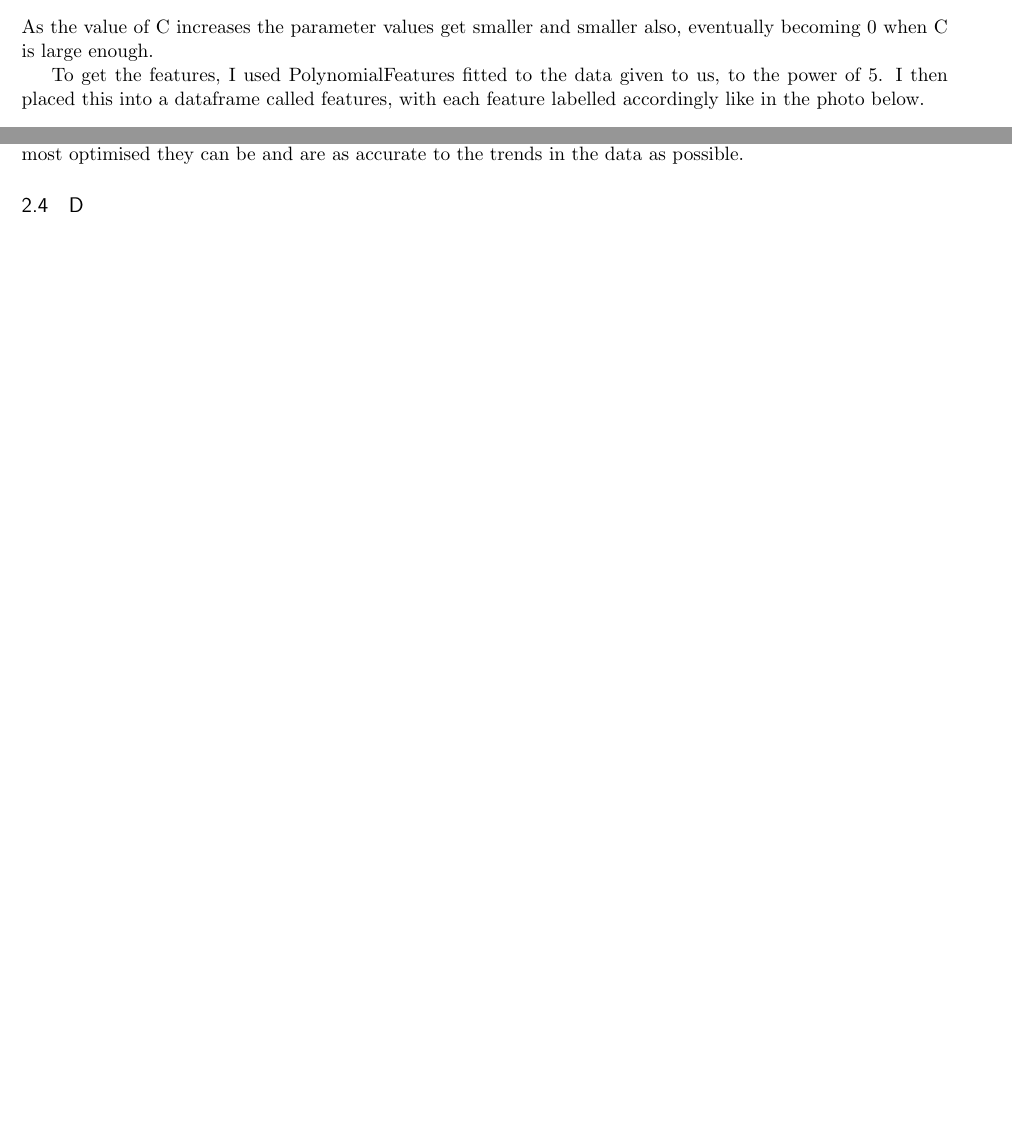
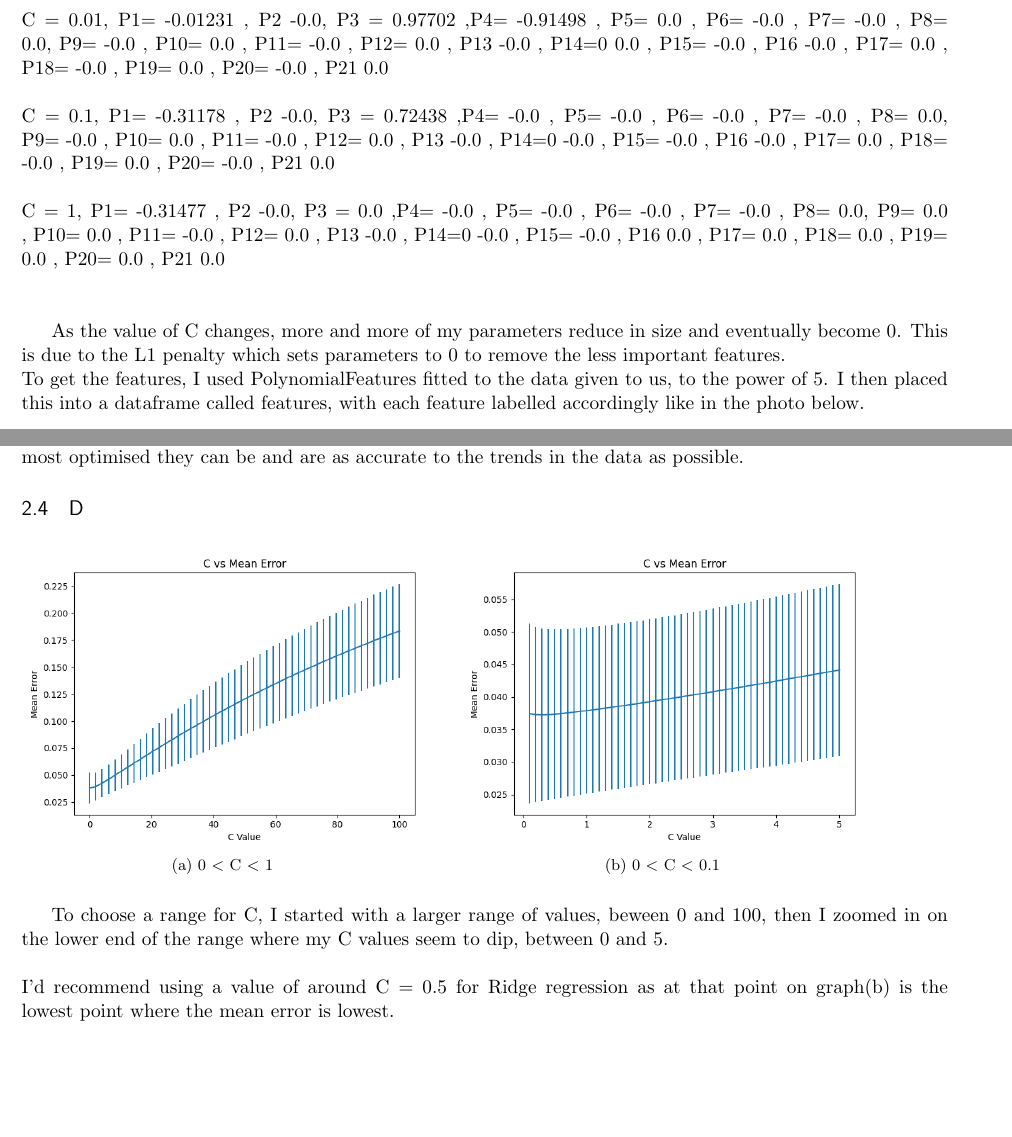
Before and after one commit to foesa/4th-Year-Stuff, a LaTeX problem sheet (MachineLearning/Assignment3/assignment3.tex): two parts of pages 1 and 4 of 4 before the commit and two parts of pages 2 and 6 of 6 after it, joined at a grey line, cut at the place of the change, the shorter picture padded with empty space. The pictures show the PDF file MachineLearning/Assignment3/assignment3.pdf that the author committed with the source.

Commit message:
week 3 complete

```diff
--- a/MachineLearning/Assignment3/assignment3.tex
+++ b/MachineLearning/Assignment3/assignment3.tex
@@ -77,9 +77,16 @@ ax.set_zlabel('Target')
 The graph seems to have some sort of curve shape, as the data points towards the front of the graph go up in the centre then down, indicating some sort of quadratic shape roughly.
 
 \subsection{b}
-As the value of C increases the parameter values get smaller and smaller also, eventually becoming 0 when C is large enough.
+C = 1e-07, P1= 0.0445 , P2 -0.07552, P3 = 1.14206 ,P4= -1.22412 , P5= -0.02332 , P6= 0.05937 , P7= -0.05101 , P8= -0.27161, P9= 0.13406 , P10= -0.41954 , P11= 0.13894 , P12= 0.18631 , P13 0.23999 , P14=0 -0.10213 , P15= -0.157 , P16 0.23727 , P17= 0.21418 , P18= -0.45974 , P19= 0.11804 , P20= 0.16536 , P21 0.31566 \\\\
+ C = 0.0001, P1= 0.04026 , P2 -0.06351, P3 = 1.06087 ,P4= -1.17545 , P5= -0.02465 , P6= 0.04517 , P7= -0.0 , P8= -0.07107, P9= 0.01734 , P10= -0.18706 , P11= 0.09282 , P12= 0.17555 , P13 0.21429 , P14=0 -0.08526 , P15= -0.13633 , P16 0.14509 , P17= 0.0583 , P18= -0.31226 , P19= 0.00144 , P20= 0.20766 , P21 0.14918 \\\\
+ C = 0.001, P1= 0.02515 , P2 -0.01396, P3 = 1.00104 ,P4= -1.03751 , P5= -0.0 , P6= -0.0 , P7= 0.0 , P8= -0.0, P9= 0.0 , P10= 0.0 , P11= -0.0 , P12= 0.06204 , P13 0.06914 , P14=0 -0.00465 , P15= -0.0316 , P16 0.0 , P17= -0.0 , P18= -0.0 , P19= -0.0 , P20= 0.00195 , P21 0.0 \\\\
+ C = 0.01, P1= -0.01231 , P2 -0.0, P3 = 0.97702 ,P4= -0.91498 , P5= 0.0 , P6= -0.0 , P7= -0.0 , P8= 0.0, P9= -0.0 , P10= 0.0 , P11= -0.0 , P12= 0.0 , P13 -0.0 , P14=0 0.0 , P15= -0.0 , P16 -0.0 , P17= 0.0 , P18= -0.0 , P19= 0.0 , P20= -0.0 , P21 0.0 \\\\
+ C = 0.1, P1= -0.31178 , P2 -0.0, P3 = 0.72438 ,P4= -0.0 , P5= -0.0 , P6= -0.0 , P7= -0.0 , P8= 0.0, P9= -0.0 , P10= 0.0 , P11= -0.0 , P12= 0.0 , P13 -0.0 , P14=0 -0.0 , P15= -0.0 , P16 -0.0 , P17= 0.0 , P18= -0.0 , P19= 0.0 , P20= -0.0 , P21 0.0 \\\\
+ C = 1, P1= -0.31477 , P2 -0.0, P3 = 0.0 ,P4= -0.0 , P5= -0.0 , P6= -0.0 , P7= -0.0 , P8= 0.0, P9= 0.0 , P10= 0.0 , P11= -0.0 , P12= 0.0 , P13 -0.0 , P14=0 -0.0 , P15= -0.0 , P16 0.0 , P17= 0.0 , P18= 0.0 , P19= 0.0 , P20= 0.0 , P21 0.0 \\\\
 
-To get the features, I used PolynomialFeatures fitted to the data given to us, to the power of 5. I then placed this into a dataframe called features, with each feature labelled accordingly like in the photo below.
+
+As the value of C changes, more and more of my parameters reduce in size and eventually become 0. This is due to the L1 penalty which sets parameters to 0 to remove the less important features.
+\\To get the features, I used PolynomialFeatures fitted to the data given to us, to the power of 5. I then placed this into a dataframe called features, with each feature labelled accordingly like in the photo below.
 \begin{verbatim}
  p = PolynomialFeatures(5).fit(df[['x1', 'x2']])
     features = pd.DataFrame(p.transform(df[['x1', 'x2']]), columns=p.get_feature_names(df.columns))
@@ -129,4 +136,14 @@
  \end{verbatim}
  \subsection{D}
  Overfitting refers to a model that matches the training data too closely, to the point where it's capturing all the noise and randomness in the graph. Underfitting refers to a model that doesn't capture the trends of the data at all and can't make accurate predictions of the data whatsoever. The parameter C enables us to manage between overfitting and underfitting our data by setting more of our parameter values to 0 in terms of Lasso Regression. This enables us to ignore certain parameters that aren't as important in capturing the general trend in the data. We can see this in the graph where C = 0.001 compared to when C = 0.0001. More of our parameters have been set to 0 or values very close to 0, which in turn enables us to capture the general shape of the data without overfitting like when C = 0.0001. When this penalty is too aggressive though we can get an underfit, like when C = .1 vs C = 0.01
+ \subsection{E}
+C = 0.1, P1= 0.03095 , P2 -0.05826, P3 = 1.0492 ,P4= -1.11603 , P5= -0.03996 , P6= 0.06502 , P7= -0.03677 , P8= -0.09889, P9= 0.04799 , P10= -0.14877 , P11= 0.03617 , P12= 0.19125 , P13 0.19494 , P14=0 -0.0765 , P15= -0.15176 , P16 0.17512 , P17= 0.087 , P18= -0.31386 , P19= 0.01242 , P20= 0.17554 , P21 0.12151\\\\
+ C = 1, P1= -0.01188 , P2 -0.03962, P3 = 0.92238 ,P4= -0.78047 , P5= -0.03828 , P6= 0.04725 , P7= 0.00321 , P8= 0.05269, P9= 0.00714 , P10= 0.11186 , P11= -0.25642 , P12= 0.14868 , P13 0.05151 , P14=0 -0.03095 , P15= -0.08272 , P16 0.05163 , P17= -0.0039 , P18= -0.10055 , P19= -0.07439 , P20= 0.07778 , P21 -0.00955\\\\
+ C = 10, P1= -0.08996 , P2 -0.02814, P3 = 0.66836 ,P4= -0.45295 , P5= -0.00747 , P6= 0.02016 , P7= -0.00154 , P8= 0.10677, P9= -0.01041 , P10= 0.23672 , P11= -0.33156 , P12= 0.04811 , P13 -0.09265 , P14=0 -0.01277 , P15= -0.00856 , P16 0.00461 , P17= 0.03698 , P18= -0.01775 , P19= 0.01199 , P20= 0.00332 , P21 0.10503\\\\
+ C = 100, P1= -0.23009 , P2 -0.02313, P3 = 0.31862 ,P4= -0.14083 , P5= -0.00641 , P6= -0.0079 , P7= -0.00516 , P8= 0.09755, P9= -0.00469 , P10= 0.18004 , P11= -0.11592 , P12= 0.00663 , P13 -0.0489 , P14=0 -0.00815 , P15= -0.01303 , P16 -0.00051 , P17= 0.05749 , P18= 0.00114 , P19= 0.05736 , P20= 0.00156 , P21 0.12409 \\\\
+ C = 1000, P1= -0.30216 , P2 -0.00362, P3 = 0.06161 ,P4= -0.01868 , P5= -0.00123 , P6= -0.00256 , P7= -0.00052 , P8= 0.0213, P9= 5e-05 , P10= 0.03766 , P11= -0.01556 , P12= 0.00086 , P13 -0.00742 , P14=0 -0.00135 , P15= -0.00332 , P16 0.00028 , P17= 0.01324 , P18= 0.00108 , P19= 0.01357 , P20= 0.0011 , P21 0.02723\\\\
+ C = 10000, P1= -0.31343 , P2 -0.00037, P3 = 0.00683 ,P4= -0.00194 , P5= -0.00013 , P6= -0.00029 , P7= -4e-05 , P8= 0.00239, P9= 3e-05 , P10= 0.00421 , P11= -0.00161 , P12= 9e-05 , P13 -0.00079 , P14=0 -0.00014 , P15= -0.00038 , P16 5e-05 , P17= 0.0015 , P18= 0.00014 , P19= 0.00154 , P20= 0.00014 , P21 0.00306\\\\
 
+ \begin{figure}[h]
+\centering
+\subfloat[C = 0.1]{{\includegraphics[width=5cm]{r1.jpg}}}
@@ -133,3 +157,8 @@
+\subfloat[C = 1000]{{\includegraphics[width=5cm]{r5.jpg}}}
+\qquad
+\subfloat[C = 10,000]{{\includegraphics[width=5cm]{r6.jpg}}}
+\end{figure}
+From the graphs below, we can see that when using Ridge Regression, our value of C behaves rather differently to Lasso Regression. For small values of C i.e in graph(a), it overfits the data. But in Lasso regression, for a similar C value, the model doesn't overfit the data at all. The L2 Penalty used in Ridge Regression doesn't set any of our parameters to 0, rather it reduces the weight of that parameter to a value approaching 0 as the magnitude of the penalty increases. We can see this in graph (f) where C = 10,000 where we get a underfit of the data. Our parameter values above also are all very small, with values approaching 0. It seems Ridge Regression works well to prevent overfitting the data unless we use very small values of C, while Lasso Regression helps us with feature selection as it can discount features that aren't important by setting their parameters to 0.
 \section{(ii)}
 \subsection{A}
 \includegraphics[scale=0.4]{fold.jpg}
@@ -178,6 +208,10 @@ c_vals = np.linspace(0.00000001, 0.1)
 \subsection{C}
 Based on the above graph, I'd recommend a value of C around 0.002 as the values of C seem to take a slight dip at the start around C = 0.02 then just increases from there. At this point, my mean square error is at it's lowest meaning the accuracy of my predictions is at it's best here as the parameters of my algorithm are the most optimised they can be and are as accurate to the trends in the data as possible.
 \subsection{D}
-
+\begin{figure}[h]
+\subfloat[0 \(<\) C \(<\) 1]{{\includegraphics[width=8cm]{rc1.jpg}}}
+\qquad
+\subfloat[0 \(<\) C \(<\) 0.1]{{\includegraphics[width=8cm]{rc2.jpg}}}
 \end{figure}
+To choose a range for C, I started with a larger range of values, beween 0 and 100, then I zoomed in on the lower end of the range where my C values seem to dip, between 0 and 5.\\\\ I'd recommend using a value of around C = 0.5 for Ridge regression as at that point on graph(b) is the lowest point where the mean error is lowest.
 \end{document}
```
Also changed, not shown: MachineLearning/Assignment3/assignment3.pdf, MachineLearning/Assignment3/r1.jpg (added), MachineLearning/Assignment3/r2.jpg (added), MachineLearning/Assignment3/r3.jpg (added), MachineLearning/Assignment3/r4.jpg (added), MachineLearning/Assignment3/r5.jpg (added), MachineLearning/Assignment3/r6.jpg (added), MachineLearning/Assignment3/rc1.jpg (added), MachineLearning/Assignment3/rc2.jpg (added), MachineLearning/Assignment3/assignment3.tex (8 more changed lines), 6 other files.
